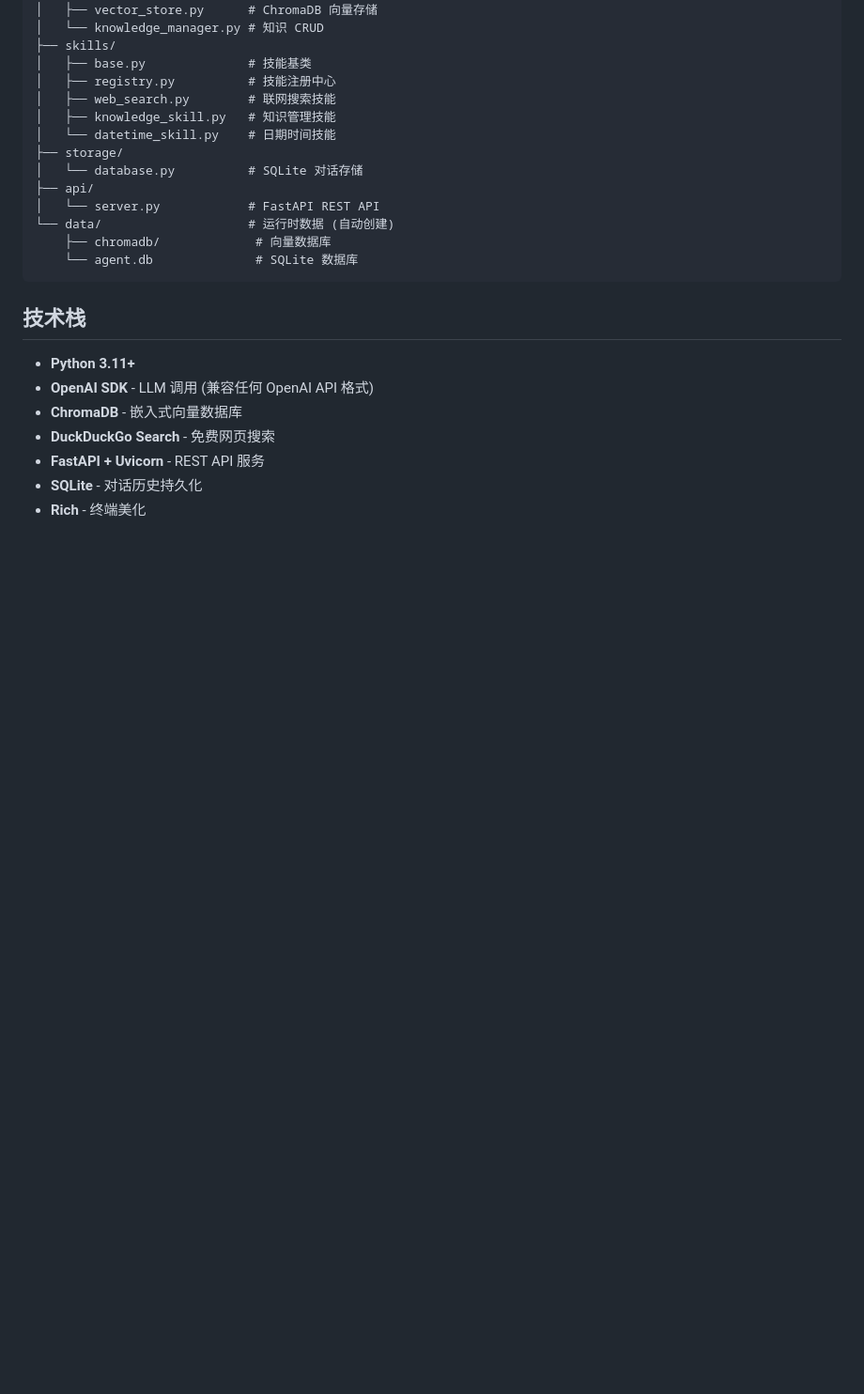
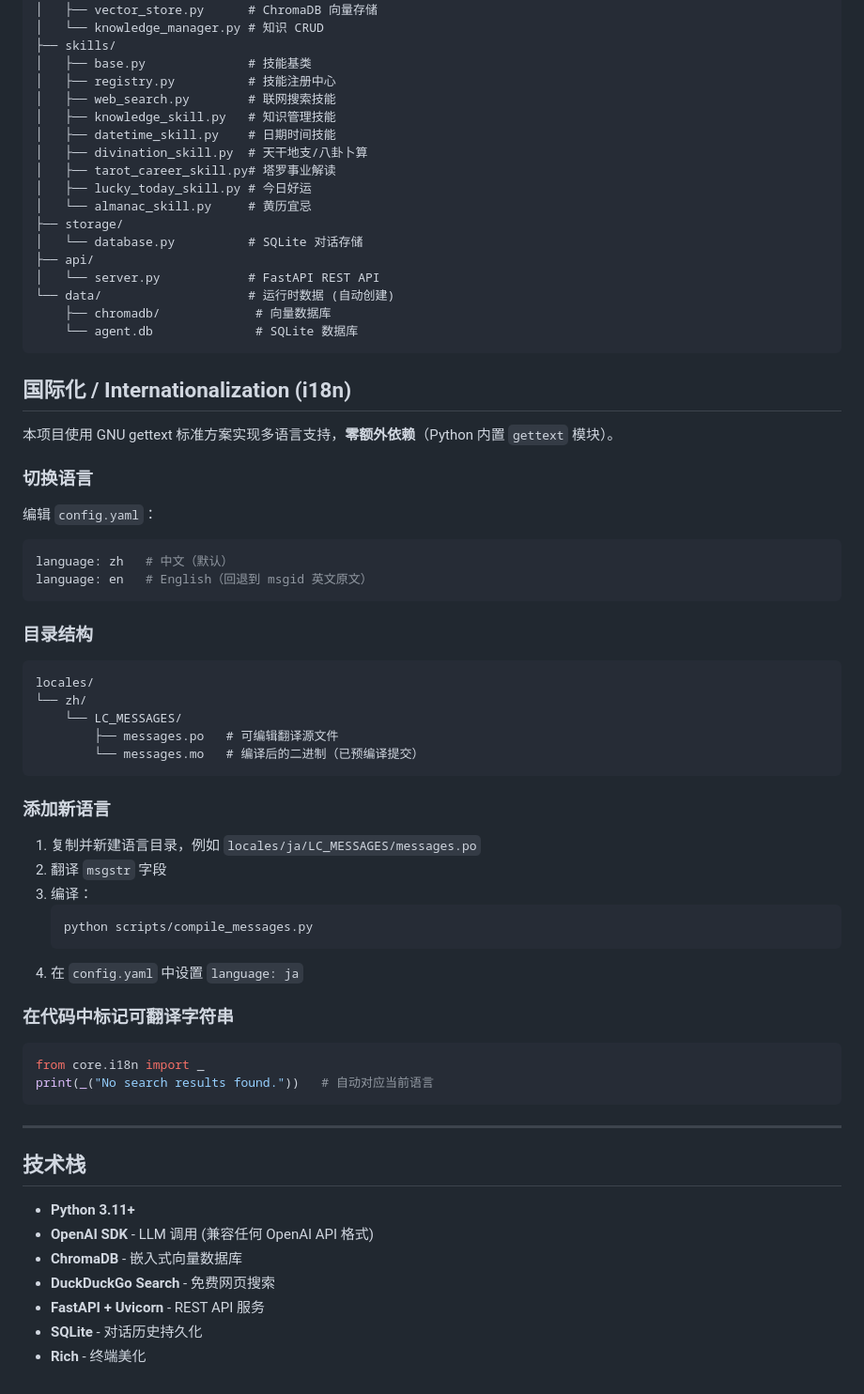
Before and after one commit to vcbal2580/skillAgent, a Markdown page: README.md, the part around one of its changes. Shown at 94% size. Rendered like a GitHub page; blank space fills up the shorter version.

Commit message:
docs(readme): add setup steps, hi command guide, and i18n section

````diff
--- a/README.md
+++ b/README.md
@@ -169,7 +200,11 @@ aiagent/
 │   ├── registry.py          # 技能注册中心
 │   ├── web_search.py        # 联网搜索技能
 │   ├── knowledge_skill.py   # 知识管理技能
-│   └── datetime_skill.py    # 日期时间技能
+│   ├── datetime_skill.py    # 日期时间技能
+│   ├── divination_skill.py  # 天干地支/八卦卜算
+│   ├── tarot_career_skill.py# 塔罗事业解读
+│   ├── lucky_today_skill.py # 今日好运
+│   └── almanac_skill.py     # 黄历宜忌
 ├── storage/
 │   └── database.py          # SQLite 对话存储
 ├── api/
@@ -178,6 +213,47 @@ aiagent/
     ├── chromadb/             # 向量数据库
     └── agent.db              # SQLite 数据库
 ```
+
+## 国际化 / Internationalization (i18n)
+
+本项目使用 GNU gettext 标准方案实现多语言支持，**零额外依赖**（Python 内置 `gettext` 模块）。
+
+### 切换语言
+
+编辑 `config.yaml`：
+```yaml
+language: zh   # 中文（默认）
+language: en   # English（回退到 msgid 英文原文）
+```
+
+### 目录结构
+
+```
+locales/
+└── zh/
+    └── LC_MESSAGES/
+        ├── messages.po   # 可编辑翻译源文件
+        └── messages.mo   # 编译后的二进制（已预编译提交）
+```
+
+### 添加新语言
+
+1. 复制并新建语言目录，例如 `locales/ja/LC_MESSAGES/messages.po`
+2. 翻译 `msgstr` 字段
+3. 编译：
+   ```bash
+   python scripts/compile_messages.py
+   ```
+4. 在 `config.yaml` 中设置 `language: ja`
+
+### 在代码中标记可翻译字符串
+
+```python
+from core.i18n import _
+print(_("No search results found."))   # 自动对应当前语言
+```
+
+---
 
 ## 技术栈
 
````
Also changed, not shown: other parts of README.md (+33 -2 lines).
